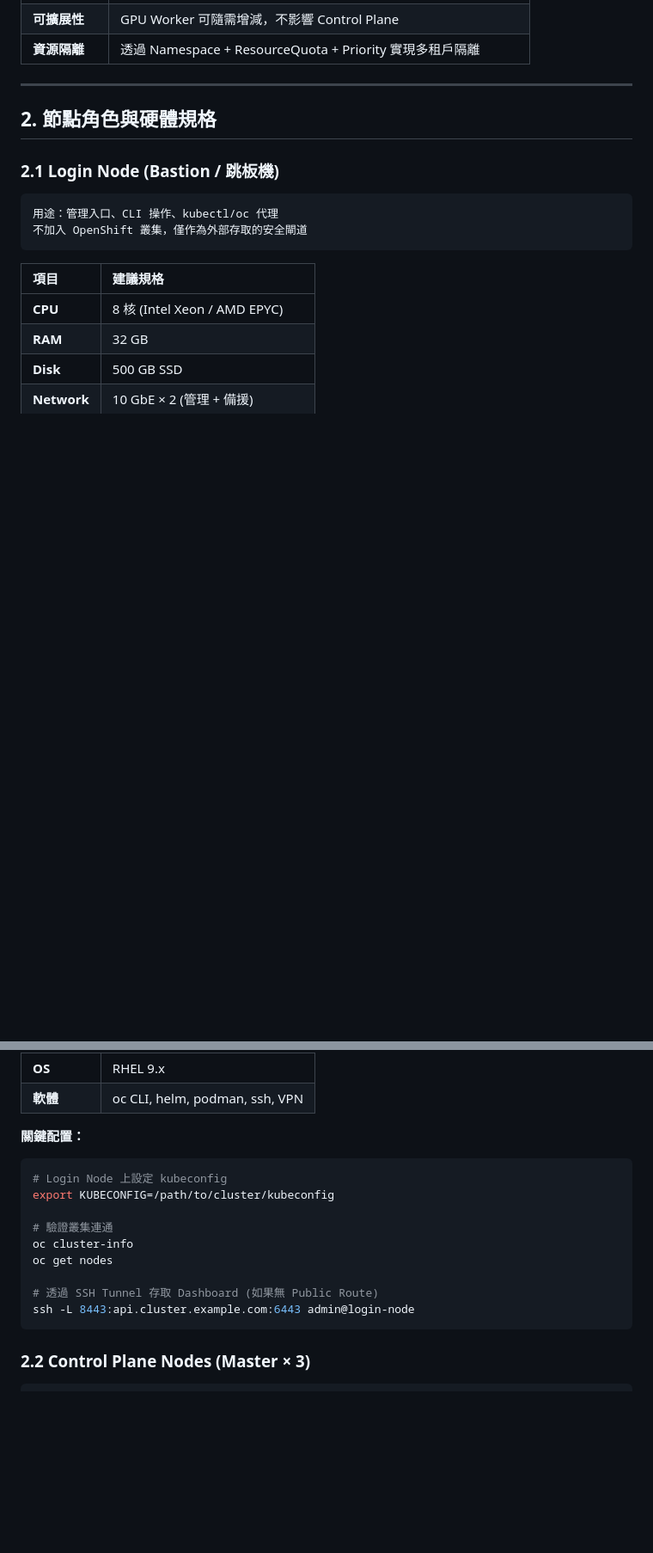
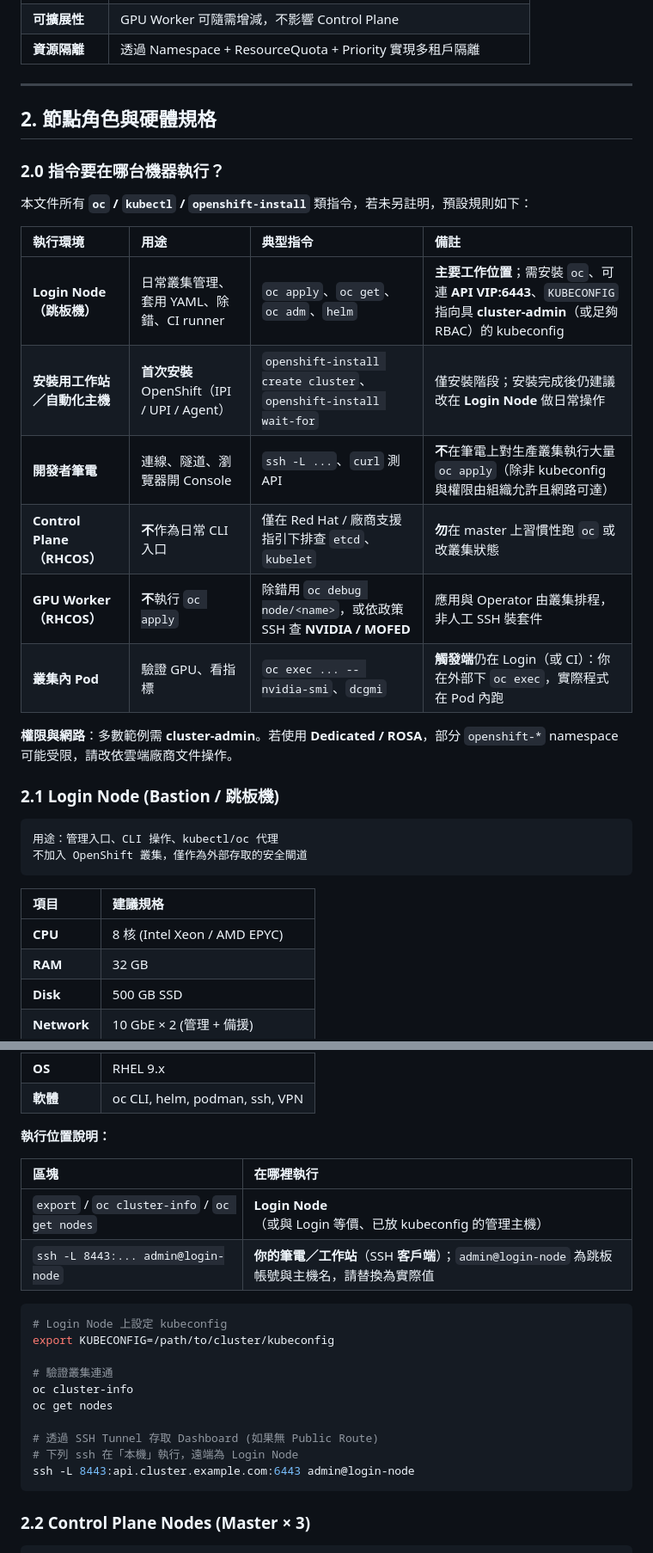
Before and after one commit to DengShunChen/ocp-tutorial, a Markdown page: docs/08-gpu-cluster-planning.md, 2 parts joined by grey strips. Shown at 86% size. Rendered like a GitHub page; blank space fills up the shorter version.

Commit message:
docs: add execution location guidelines for commands in GPU cluster planning document

````diff
--- a/docs/08-gpu-cluster-planning.md
+++ b/docs/08-gpu-cluster-planning.md
@@ -81,6 +81,21 @@
 
 ## 2. 節點角色與硬體規格
 
+### 2.0 指令要在哪台機器執行？
+
+本文件所有 **`oc` / `kubectl` / `openshift-install`** 類指令，若未另註明，預設規則如下：
+
+| 執行環境 | 用途 | 典型指令 | 備註 |
+|:---|:---|:---|:---|
+| **Login Node（跳板機）** | 日常叢集管理、套用 YAML、除錯、CI runner | `oc apply`、`oc get`、`oc adm`、`helm` | **主要工作位置**；需安裝 `oc`、可連 **API VIP:6443**、`KUBECONFIG` 指向具 **cluster-admin**（或足夠 RBAC）的 kubeconfig |
+| **安裝用工作站／自動化主機** | **首次安裝** OpenShift（IPI / UPI / Agent） | `openshift-install create cluster`、`openshift-install wait-for` | 僅安裝階段；安裝完成後仍建議改在 **Login Node** 做日常操作 |
+| **開發者筆電** | 連線、隧道、瀏覽器開 Console | `ssh -L ...`、`curl` 測 API | **不**在筆電上對生產叢集執行大量 `oc apply`（除非 kubeconfig 與權限由組織允許且網路可達） |
+| **Control Plane（RHCOS）** | **不**作為日常 CLI 入口 | 僅在 Red Hat / 廠商支援指引下排查 `etcd`、`kubelet` | **勿**在 master 上習慣性跑 `oc` 或改叢集狀態 |
+| **GPU Worker（RHCOS）** | **不**執行 `oc apply` | 除錯用 `oc debug node/<name>`，或依政策 SSH 查 **NVIDIA / MOFED** | 應用與 Operator 由叢集排程，非人工 SSH 裝套件 |
+| **叢集內 Pod** | 驗證 GPU、看指標 | `oc exec ... -- nvidia-smi`、`dcgmi` | **觸發端**仍在 Login（或 CI）：你在外部下 `oc exec`，實際程式在 Pod 內跑 |
+
+**權限與網路**：多數範例需 **cluster-admin**。若使用 **Dedicated / ROSA**，部分 `openshift-*` namespace 可能受限，請改依雲端廠商文件操作。
+
 ### 2.1 Login Node (Bastion / 跳板機)
 
 ```
@@ -97,7 +112,13 @@
 | **OS** | RHEL 9.x |
 | **軟體** | oc CLI, helm, podman, ssh, VPN |
 
-**關鍵配置：**
+**執行位置說明：**
+
+| 區塊 | 在哪裡執行 |
+|:---|:---|
+| `export` / `oc cluster-info` / `oc get nodes` | **Login Node**（或與 Login 等價、已放 kubeconfig 的管理主機） |
+| `ssh -L 8443:... admin@login-node` | **你的筆電／工作站**（SSH **客戶端**）；`admin@login-node` 為跳板帳號與主機名，請替換為實際值 |
+
 ```bash
 # Login Node 上設定 kubeconfig
 export KUBECONFIG=/path/to/cluster/kubeconfig
@@ -107,6 +128,7 @@ oc cluster-info
 oc get nodes
 
 # 透過 SSH Tunnel 存取 Dashboard (如果無 Public Route)
+# 下列 ssh 在「本機」執行，遠端為 Login Node
 ssh -L 8443:api.cluster.example.com:6443 admin@login-node
 ```
 
````
Also changed, not shown: other parts of docs/08-gpu-cluster-planning.md (+39 -1 lines).
